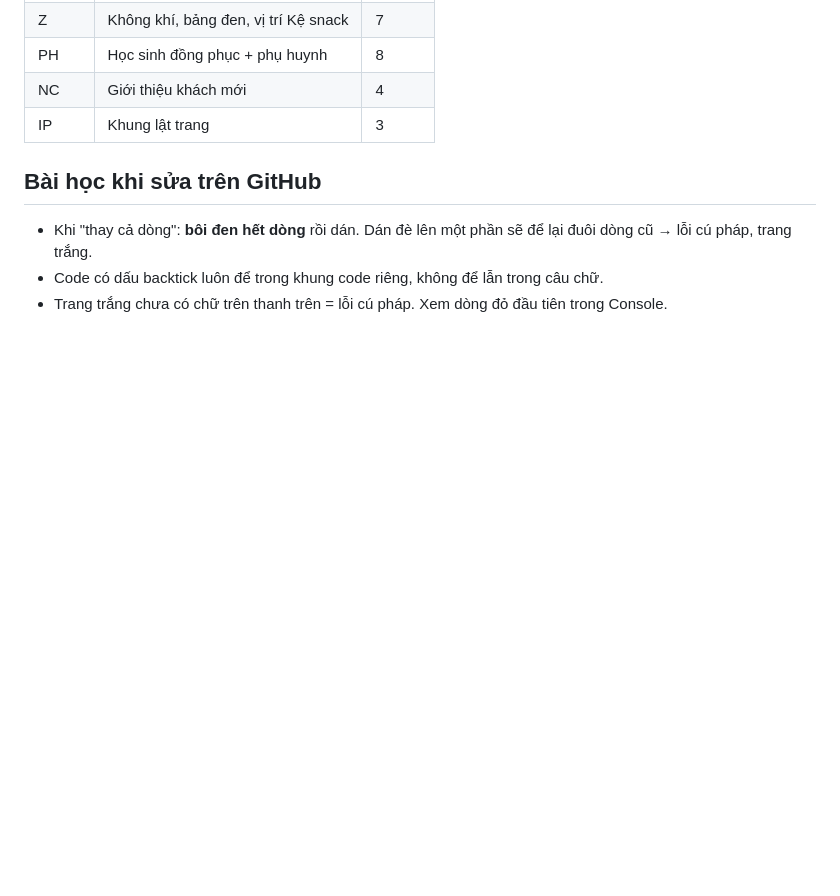
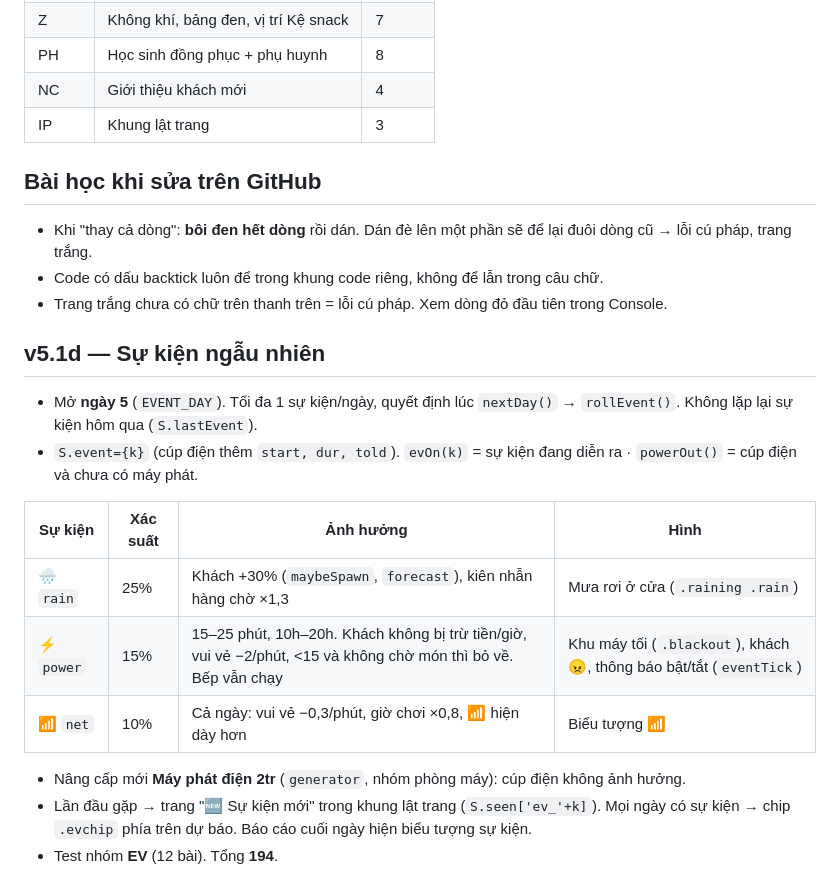
Before and after one commit to annnguyen422-create/tiemnett, a Markdown page: HANDOFF_v5.md, the part around the change. Rendered like a GitHub page; blank space fills up the shorter version.

```diff
--- a/HANDOFF_v5.md
+++ b/HANDOFF_v5.md
@@ -288,3 +288,17 @@ Quầy ra món ẩn trên bản đồ cho tới khi mua.
 - Khi "thay cả dòng": **bôi đen hết dòng** rồi dán. Dán đè lên một phần sẽ để lại đuôi dòng cũ → lỗi cú pháp, trang trắng.
 - Code có dấu backtick luôn để trong khung code riêng, không để lẫn trong câu chữ.
 - Trang trắng chưa có chữ trên thanh trên = lỗi cú pháp. Xem dòng đỏ đầu tiên trong Console.
+
+## v5.1d — Sự kiện ngẫu nhiên
+- Mở **ngày 5** (`EVENT_DAY`). Tối đa 1 sự kiện/ngày, quyết định lúc `nextDay()` → `rollEvent()`. Không lặp lại sự kiện hôm qua (`S.lastEvent`).
+- `S.event={k}` (cúp điện thêm `start, dur, told`). `evOn(k)` = sự kiện đang diễn ra · `powerOut()` = cúp điện và chưa có máy phát.
+
+| Sự kiện | Xác suất | Ảnh hưởng | Hình |
+|---|---|---|---|
+| 🌧️ `rain` | 25% | Khách +30% (`maybeSpawn`, `forecast`), kiên nhẫn hàng chờ ×1,3 | Mưa rơi ở cửa (`.raining .rain`) |
+| ⚡ `power` | 15% | 15–25 phút, 10h–20h. Khách không bị trừ tiền/giờ, vui vẻ −2/phút, <15 và không chờ món thì bỏ về. Bếp vẫn chạy | Khu máy tối (`.blackout`), khách 😠, thông báo bật/tắt (`eventTick`) |
+| 📶 `net` | 10% | Cả ngày: vui vẻ −0,3/phút, giờ chơi ×0,8, 📶 hiện dày hơn | Biểu tượng 📶 |
+
+- Nâng cấp mới **Máy phát điện 2tr** (`generator`, nhóm phòng máy): cúp điện không ảnh hưởng.
+- Lần đầu gặp → trang "🆕 Sự kiện mới" trong khung lật trang (`S.seen['ev_'+k]`). Mọi ngày có sự kiện → chip `.evchip` phía trên dự báo. Báo cáo cuối ngày hiện biểu tượng sự kiện.
+- Test nhóm **EV** (12 bài). Tổng **194**.
```
